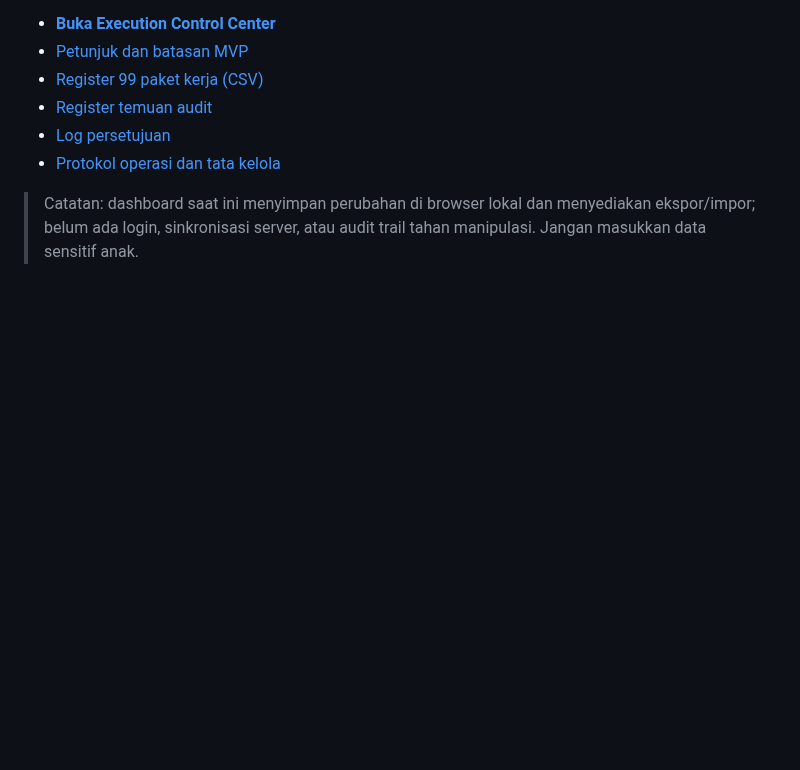
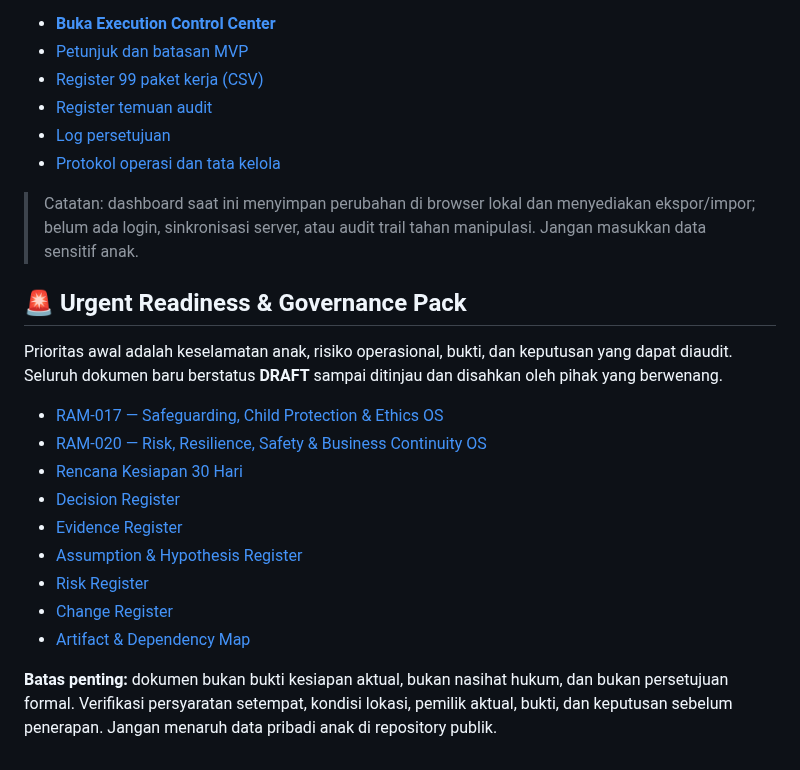
Before and after one commit to gunaracorp/ra-al-munawaroh-os, a Markdown page: README.md, the part around the change. GitHub-like rendering; blank space fills up the shorter version.

Commit message:
Link urgent readiness and governance pack

```diff
--- a/README.md
+++ b/README.md
@@ -345,3 +345,20 @@ Pusat kendali MVP untuk mengelola 99 paket kerja, penunjukan pemilik aktual, jad
 - [Protokol operasi dan tata kelola](EXECUTION-CONTROL-CENTER/OPERATING-PROTOCOL.md)
 
 > Catatan: dashboard saat ini menyimpan perubahan di browser lokal dan menyediakan ekspor/impor; belum ada login, sinkronisasi server, atau audit trail tahan manipulasi. Jangan masukkan data sensitif anak.
+
+
+## 🚨 Urgent Readiness & Governance Pack
+
+Prioritas awal adalah keselamatan anak, risiko operasional, bukti, dan keputusan yang dapat diaudit. Seluruh dokumen baru berstatus **DRAFT** sampai ditinjau dan disahkan oleh pihak yang berwenang.
+
+- [RAM-017 — Safeguarding, Child Protection & Ethics OS](17-SAFEGUARDING-CHILD-PROTECTION-ETHICS/RAM-017_SAFEGUARDING_CHILD_PROTECTION_ETHICS_OS.md)
+- [RAM-020 — Risk, Resilience, Safety & Business Continuity OS](20-RISK-RESILIENCE-SAFETY-CONTINUITY/RAM-020_RISK_RESILIENCE_SAFETY_BUSINESS_CONTINUITY_OS.md)
+- [Rencana Kesiapan 30 Hari](EXECUTION-CONTROL-CENTER/URGENT-30-DAY-READINESS-PLAN.md)
+- [Decision Register](00-MASTER-CONTROL/registries/DECISION_REGISTER.md)
+- [Evidence Register](00-MASTER-CONTROL/registries/EVIDENCE_REGISTER.md)
+- [Assumption & Hypothesis Register](00-MASTER-CONTROL/registries/ASSUMPTION_HYPOTHESIS_REGISTER.md)
+- [Risk Register](00-MASTER-CONTROL/registries/RISK_REGISTER.md)
+- [Change Register](00-MASTER-CONTROL/registries/CHANGE_REGISTER.md)
+- [Artifact & Dependency Map](00-MASTER-CONTROL/registries/ARTIFACT_DEPENDENCY_MAP.md)
+
+**Batas penting:** dokumen bukan bukti kesiapan aktual, bukan nasihat hukum, dan bukan persetujuan formal. Verifikasi persyaratan setempat, kondisi lokasi, pemilik aktual, bukti, dan keputusan sebelum penerapan. Jangan menaruh data pribadi anak di repository publik.
```
